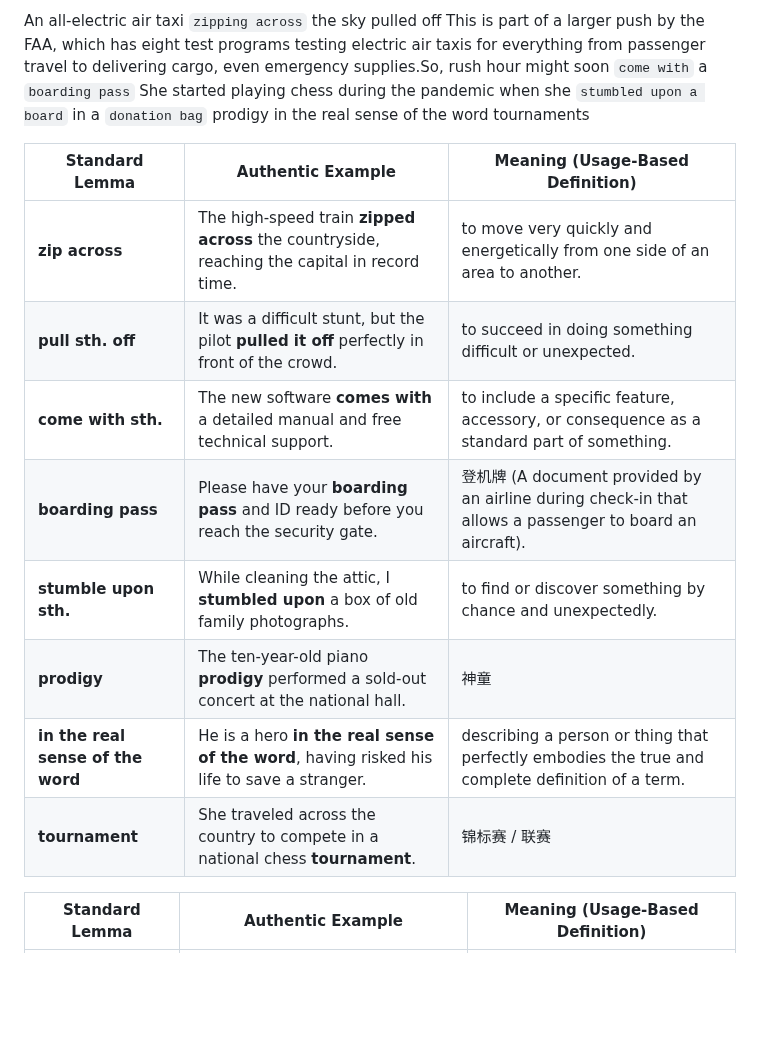
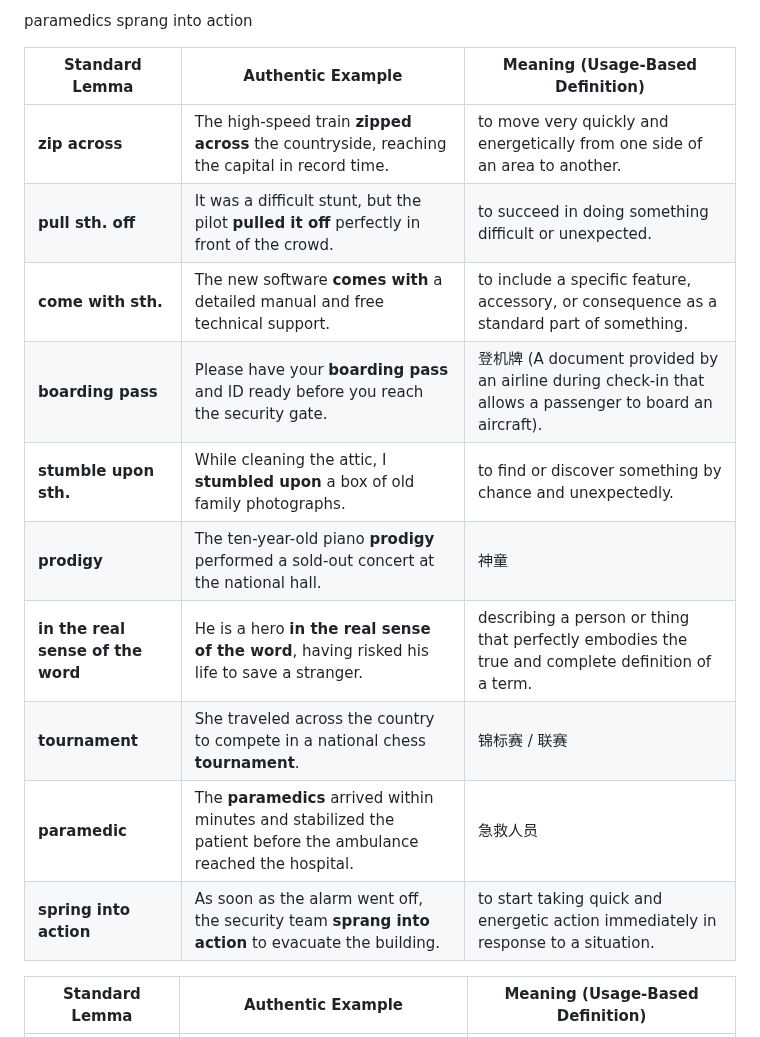
Before and after one commit to xjyssg/english-learning, a Markdown page: 生词本.md, the part around the change. GitHub-like rendering; blank space fills up the shorter version.

Commit message:
vault backup: 2026-05-05 17:02:04

```diff
--- a/生词本.md
+++ b/生词本.md
@@ -4,28 +4,24 @@
 
 
 
-An all-electric air taxi `zipping across` the sky
-pulled off
-This is part of a larger push by the FAA, which has eight test programs testing electric air taxis for everything from passenger travel to delivering cargo, even emergency supplies.So, rush hour might soon `come with` a `boarding pass`
-She started playing chess during the pandemic when she `stumbled upon a board` in a `donation bag`
-prodigy
-in the real sense of the word
-tournaments
+paramedics
+sprang into action
 
 
 
 
-| **Standard Lemma**                | **Authentic Example**                                                                        | **Meaning (Usage-Based Definition)**                                                                  |
-| --------------------------------- | -------------------------------------------------------------------------------------------- | ----------------------------------------------------------------------------------------------------- |
-| **zip across**                    | The high-speed train **zipped across** the countryside, reaching the capital in record time. | to move very quickly and energetically from one side of an area to another.                           |
-| **pull sth. off**                 | It was a difficult stunt, but the pilot **pulled it off** perfectly in front of the crowd.   | to succeed in doing something difficult or unexpected.                                                |
-| **come with sth.**                | The new software **comes with** a detailed manual and free technical support.                | to include a specific feature, accessory, or consequence as a standard part of something.             |
-| **boarding pass**                 | Please have your **boarding pass** and ID ready before you reach the security gate.          | 登机牌 (A document provided by an airline during check-in that allows a passenger to board an aircraft). |
-| **stumble upon sth.**             | While cleaning the attic, I **stumbled upon** a box of old family photographs.               | to find or discover something by chance and unexpectedly.                                             |
-| **prodigy**                       | The ten-year-old piano **prodigy** performed a sold-out concert at the national hall.        | 神童                                                                                                    |
-| **in the real sense of the word** | He is a hero **in the real sense of the word**, having risked his life to save a stranger.   | describing a person or thing that perfectly embodies the true and complete definition of a term.      |
-| **tournament**                    | She traveled across the country to compete in a national chess **tournament**.               | 锦标赛 / 联赛                                                                                              |
-
+| **Standard Lemma**                | **Authentic Example**                                                                                           | **Meaning (Usage-Based Definition)**                                                                  |
+| --------------------------------- | --------------------------------------------------------------------------------------------------------------- | ----------------------------------------------------------------------------------------------------- |
+| **zip across**                    | The high-speed train **zipped across** the countryside, reaching the capital in record time.                    | to move very quickly and energetically from one side of an area to another.                           |
+| **pull sth. off**                 | It was a difficult stunt, but the pilot **pulled it off** perfectly in front of the crowd.                      | to succeed in doing something difficult or unexpected.                                                |
+| **come with sth.**                | The new software **comes with** a detailed manual and free technical support.                                   | to include a specific feature, accessory, or consequence as a standard part of something.             |
+| **boarding pass**                 | Please have your **boarding pass** and ID ready before you reach the security gate.                             | 登机牌 (A document provided by an airline during check-in that allows a passenger to board an aircraft). |
+| **stumble upon sth.**             | While cleaning the attic, I **stumbled upon** a box of old family photographs.                                  | to find or discover something by chance and unexpectedly.                                             |
+| **prodigy**                       | The ten-year-old piano **prodigy** performed a sold-out concert at the national hall.                           | 神童                                                                                                    |
+| **in the real sense of the word** | He is a hero **in the real sense of the word**, having risked his life to save a stranger.                      | describing a person or thing that perfectly embodies the true and complete definition of a term.      |
+| **tournament**                    | She traveled across the country to compete in a national chess **tournament**.                                  | 锦标赛 / 联赛                                                                                              |
+| **paramedic**                     | The **paramedics** arrived within minutes and stabilized the patient before the ambulance reached the hospital. | 急救人员                                                                                                  |
+| **spring into action**            | As soon as the alarm went off, the security team **sprang into action** to evacuate the building.               | to start taking quick and energetic action immediately in response to a situation.                    |
 
 | **Standard Lemma**                | **Authentic Example**                                                                                          | **Meaning (Usage-Based Definition)**                                                   |
 | --------------------------------- | -------------------------------------------------------------------------------------------------------------- | -------------------------------------------------------------------------------------- |
```
